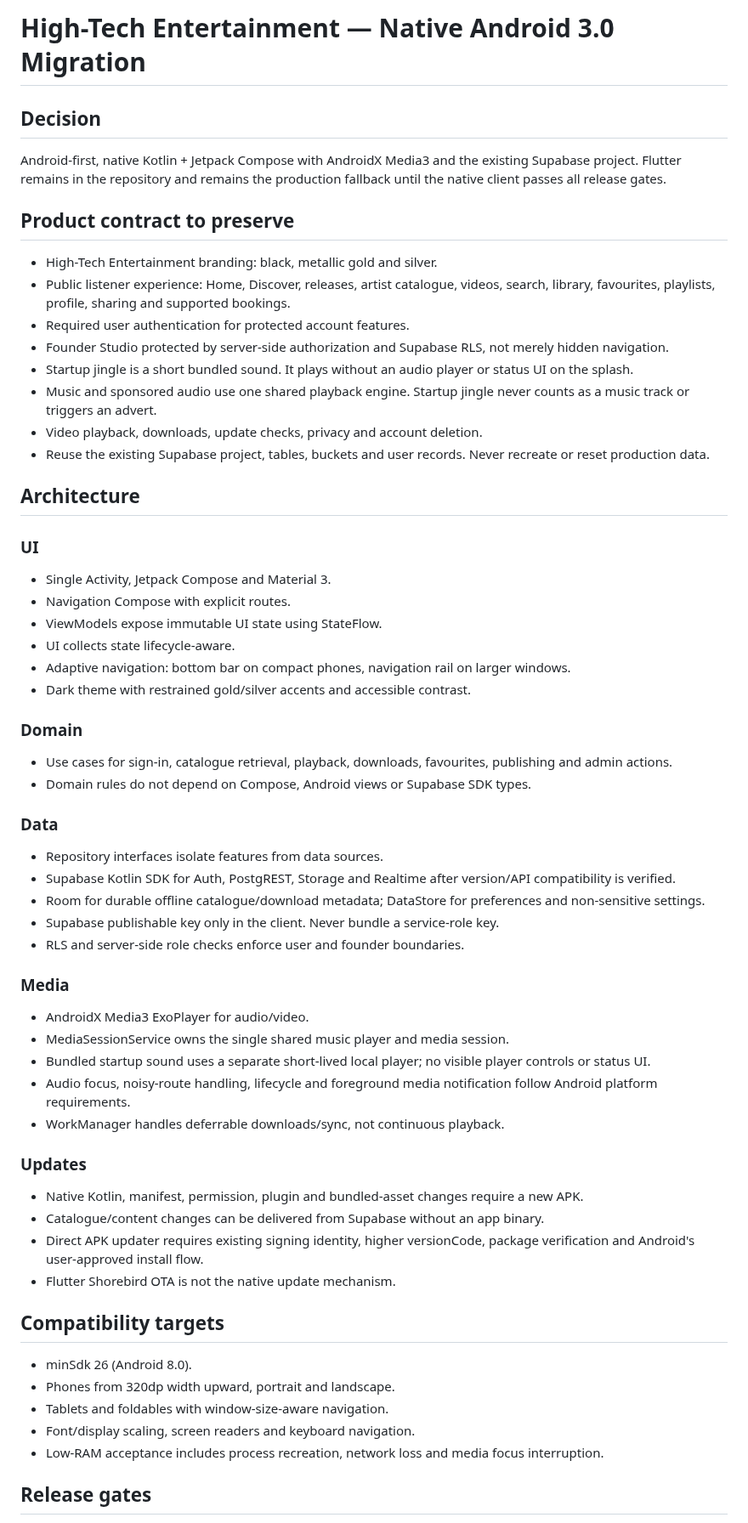
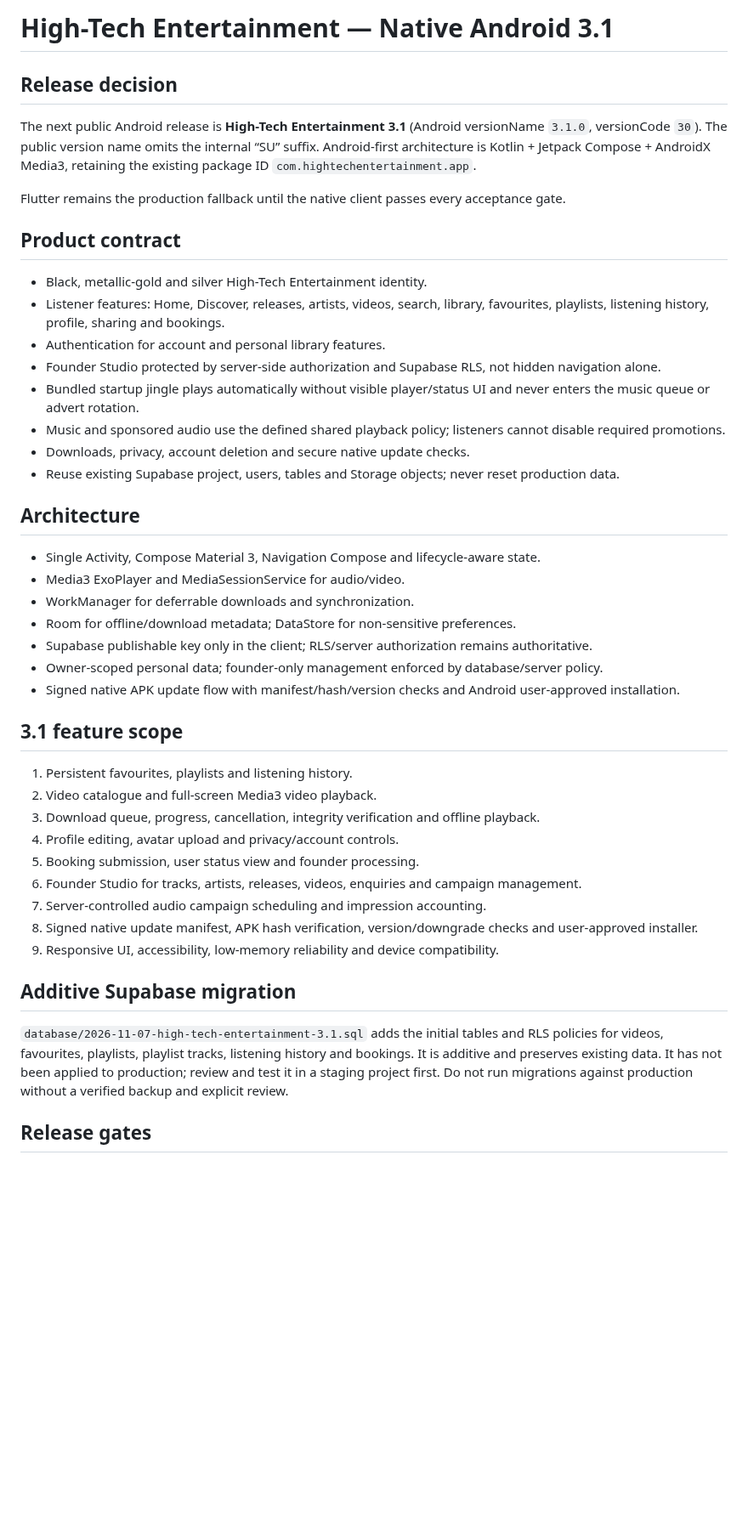
Before and after one commit to suwilanjisinkamba184-cmd/High-tech-entertainment-, a Markdown page: NATIVE-ANDROID-MIGRATION.md, the part around one of its changes. Shown at 85% size. GitHub-like rendering; blank space fills up the shorter version.

Commit message:
Define High-Tech Entertainment 3.1 release scope and acceptance gates

```diff
--- a/NATIVE-ANDROID-MIGRATION.md
+++ b/NATIVE-ANDROID-MIGRATION.md
@@ -1,61 +1,47 @@
-# High-Tech Entertainment — Native Android 3.0 Migration
+# High-Tech Entertainment — Native Android 3.1
 
-## Decision
+## Release decision
 
-Android-first, native Kotlin + Jetpack Compose with AndroidX Media3 and the existing Supabase project. Flutter remains in the repository and remains the production fallback until the native client passes all release gates.
+The next public Android release is **High-Tech Entertainment 3.1** (Android versionName `3.1.0`, versionCode `30`). The public version name omits the internal “SU” suffix. Android-first architecture is Kotlin + Jetpack Compose + AndroidX Media3, retaining the existing package ID `com.hightechentertainment.app`.
 
-## Product contract to preserve
+Flutter remains the production fallback until the native client passes every acceptance gate.
 
-- High-Tech Entertainment branding: black, metallic gold and silver.
-- Public listener experience: Home, Discover, releases, artist catalogue, videos, search, library, favourites, playlists, profile, sharing and supported bookings.
-- Required user authentication for protected account features.
-- Founder Studio protected by server-side authorization and Supabase RLS, not merely hidden navigation.
-- Startup jingle is a short bundled sound. It plays without an audio player or status UI on the splash.
-- Music and sponsored audio use one shared playback engine. Startup jingle never counts as a music track or triggers an advert.
-- Video playback, downloads, update checks, privacy and account deletion.
-- Reuse the existing Supabase project, tables, buckets and user records. Never recreate or reset production data.
+## Product contract
+
+- Black, metallic-gold and silver High-Tech Entertainment identity.
+- Listener features: Home, Discover, releases, artists, videos, search, library, favourites, playlists, listening history, profile, sharing and bookings.
+- Authentication for account and personal library features.
+- Founder Studio protected by server-side authorization and Supabase RLS, not hidden navigation alone.
+- Bundled startup jingle plays automatically without visible player/status UI and never enters the music queue or advert rotation.
+- Music and sponsored audio use the defined shared playback policy; listeners cannot disable required promotions.
+- Downloads, privacy, account deletion and secure native update checks.
+- Reuse existing Supabase project, users, tables and Storage objects; never reset production data.
 
 ## Architecture
 
-### UI
-- Single Activity, Jetpack Compose and Material 3.
-- Navigation Compose with explicit routes.
-- ViewModels expose immutable UI state using StateFlow.
-- UI collects state lifecycle-aware.
-- Adaptive navigation: bottom bar on compact phones, navigation rail on larger windows.
-- Dark theme with restrained gold/silver accents and accessible contrast.
+- Single Activity, Compose Material 3, Navigation Compose and lifecycle-aware state.
+- Media3 ExoPlayer and MediaSessionService for audio/video.
+- WorkManager for deferrable downloads and synchronization.
+- Room for offline/download metadata; DataStore for non-sensitive preferences.
+- Supabase publishable key only in the client; RLS/server authorization remains authoritative.
+- Owner-scoped personal data; founder-only management enforced by database/server policy.
+- Signed native APK update flow with manifest/hash/version checks and Android user-approved installation.
 
-### Domain
-- Use cases for sign-in, catalogue retrieval, playback, downloads, favourites, publishing and admin actions.
-- Domain rules do not depend on Compose, Android views or Supabase SDK types.
+## 3.1 feature scope
 
-### Data
-- Repository interfaces isolate features from data sources.
-- Supabase Kotlin SDK for Auth, PostgREST, Storage and Realtime after version/API compatibility is verified.
-- Room for durable offline catalogue/download metadata; DataStore for preferences and non-sensitive settings.
-- Supabase publishable key only in the client. Never bundle a service-role key.
-- RLS and server-side role checks enforce user and founder boundaries.
+1. Persistent favourites, playlists and listening history.
+2. Video catalogue and full-screen Media3 video playback.
+3. Download queue, progress, cancellation, integrity verification and offline playback.
+4. Profile editing, avatar upload and privacy/account controls.
+5. Booking submission, user status view and founder processing.
+6. Founder Studio for tracks, artists, releases, videos, enquiries and campaign management.
+7. Server-controlled audio campaign scheduling and impression accounting.
+8. Signed native update manifest, APK hash verification, version/downgrade checks and user-approved installer.
+9. Responsive UI, accessibility, low-memory reliability and device compatibility.
 
-### Media
-- AndroidX Media3 ExoPlayer for audio/video.
-- MediaSessionService owns the single shared music player and media session.
-- Bundled startup sound uses a separate short-lived local player; no visible player controls or status UI.
-- Audio focus, noisy-route handling, lifecycle and foreground media notification follow Android platform requirements.
-- WorkManager handles deferrable downloads/sync, not continuous playback.
+## Additive Supabase migration
 
-### Updates
-- Native Kotlin, manifest, permission, plugin and bundled-asset changes require a new APK.
-- Catalogue/content changes can be delivered from Supabase without an app binary.
-- Direct APK updater requires existing signing identity, higher versionCode, package verification and Android's user-approved install flow.
-- Flutter Shorebird OTA is not the native update mechanism.
-
-## Compatibility targets
-
-- minSdk 26 (Android 8.0).
-- Phones from 320dp width upward, portrait and landscape.
-- Tablets and foldables with window-size-aware navigation.
-- Font/display scaling, screen readers and keyboard navigation.
-- Low-RAM acceptance includes process recreation, network loss and media focus interruption.
+`database/2026-11-07-high-tech-entertainment-3.1.sql` adds the initial tables and RLS policies for videos, favourites, playlists, playlist tracks, listening history and bookings. It is additive and preserves existing data. It has not been applied to production; review and test it in a staging project first. Do not run migrations against production without a verified backup and explicit review.
 
 ## Release gates
 
```
Also changed, not shown: other parts of NATIVE-ANDROID-MIGRATION.md (+9 -12 lines).
